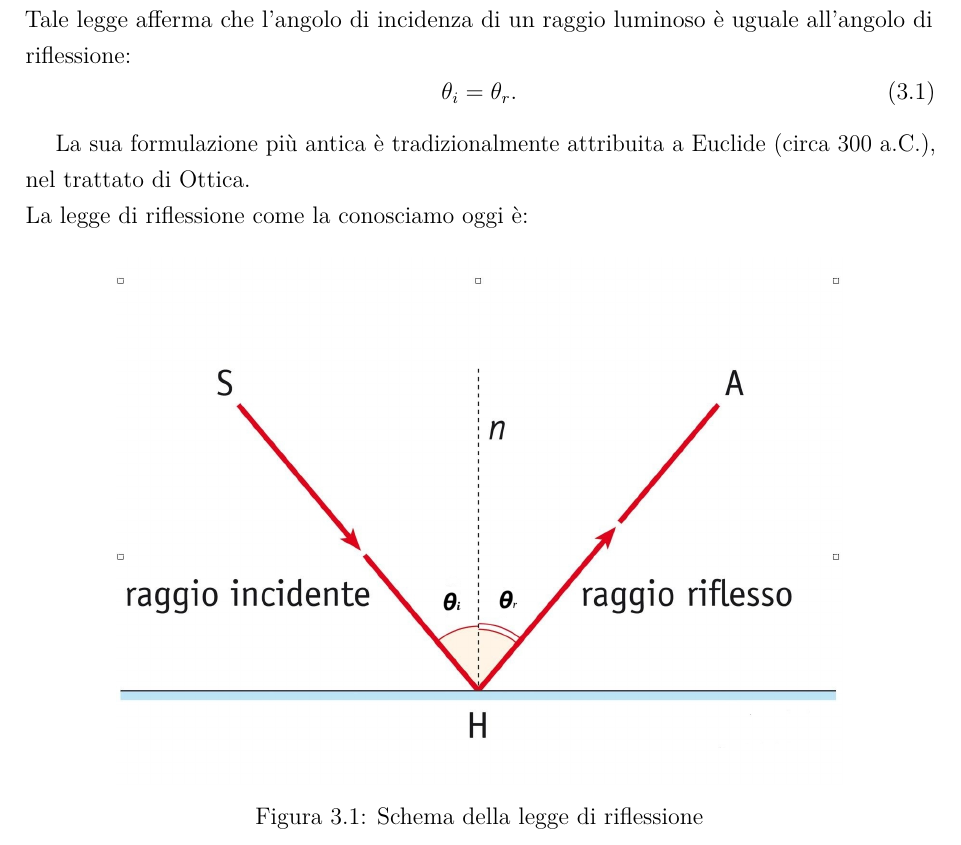
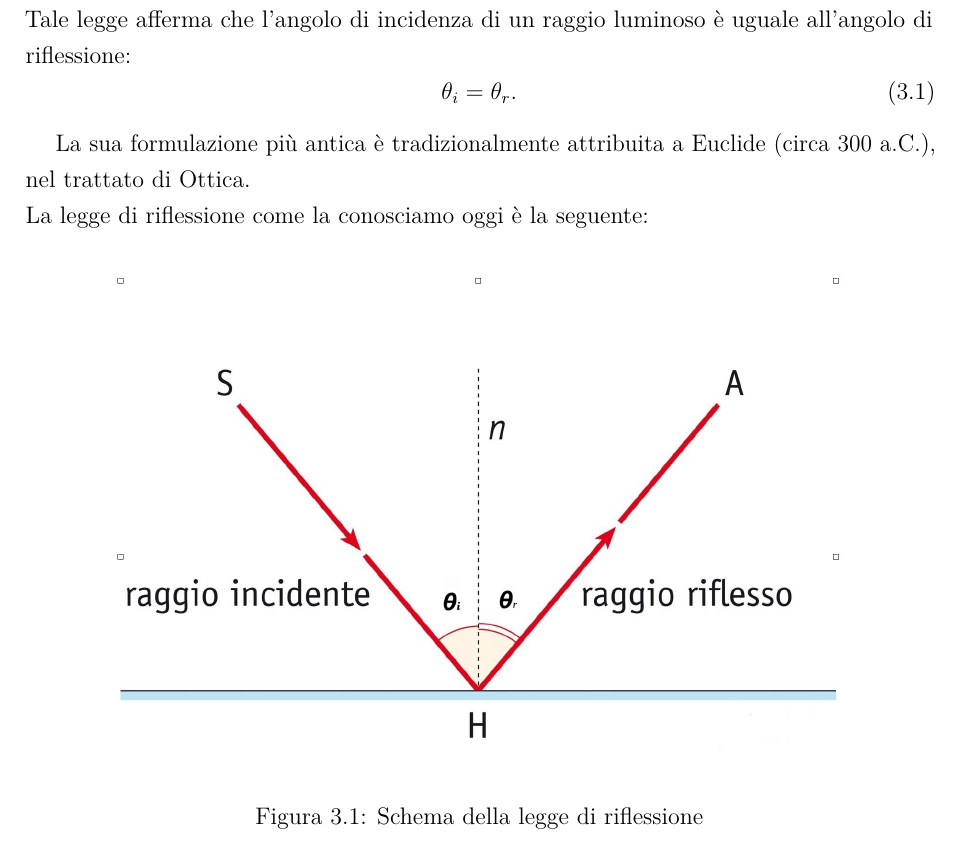
Before and after one commit to onixilam/tesi_magistrale_augusto_righi, a LaTeX book (file_LaTeX/tesi_magistrale_Augusto_Righi.tex, which reads file_LaTeX/capitoli/esperienza_38_riflessione/esperienza_38_riflessione.tex): part of page 17 of 34, cut so that both start at the same text. Compiled offline with pdfLaTeX.

```diff
--- a/file_LaTeX/capitoli/esperienza_38_riflessione/esperienza_38_riflessione.tex
+++ b/file_LaTeX/capitoli/esperienza_38_riflessione/esperienza_38_riflessione.tex
@@ -12,7 +12,7 @@
 \end{equation}
 
 La sua formulazione più antica è tradizionalmente attribuita a Euclide (circa 300~a.C.), nel trattato di Ottica.\\
-La legge di riflessione come la conosciamo oggi è:
+La legge di riflessione come la conosciamo oggi è la seguente:
 
 \begin{figure}[htbp]
     \centering
```
Also changed, not shown: file_LaTeX/tesi_magistrale_Augusto_Righi.pdf, 1 other file.
